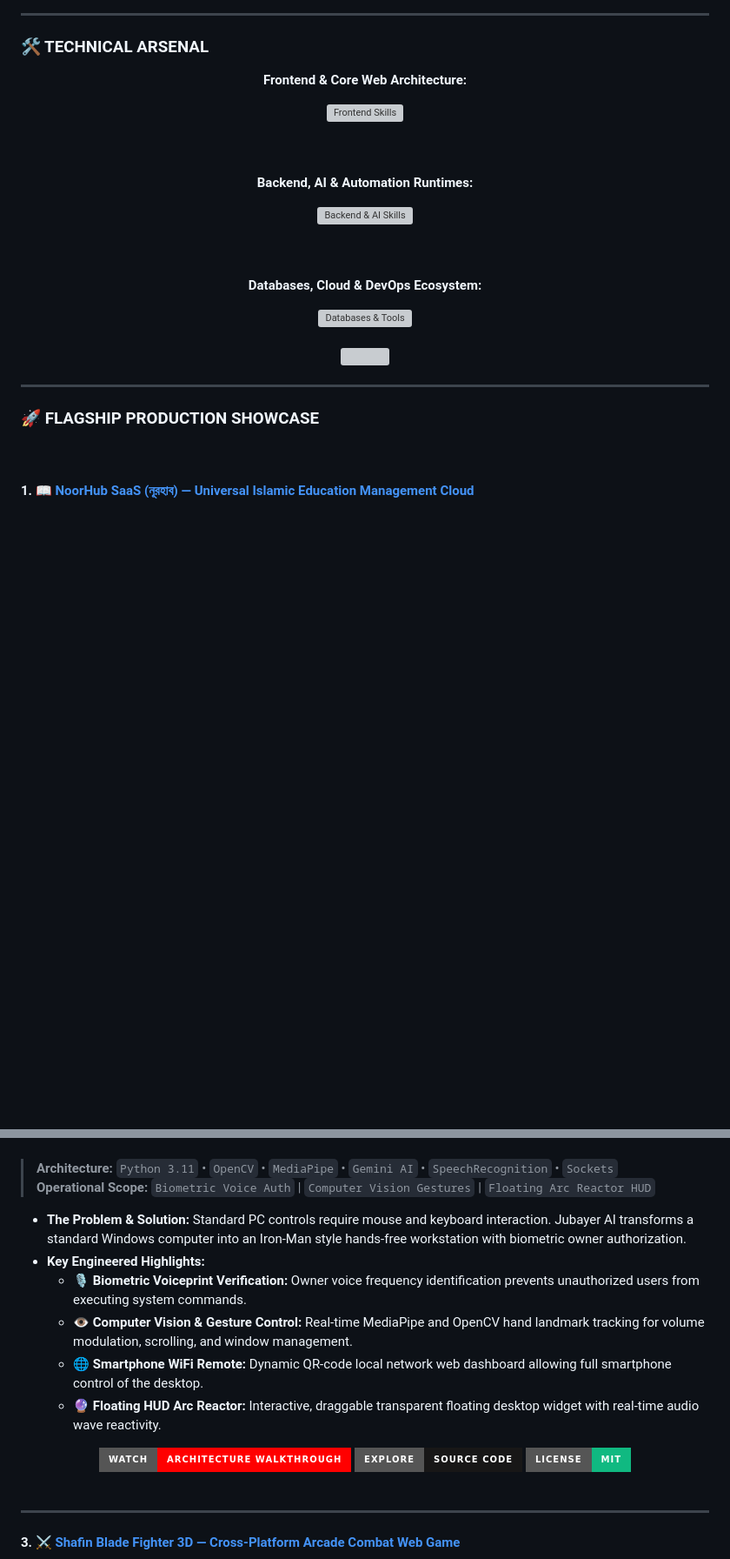
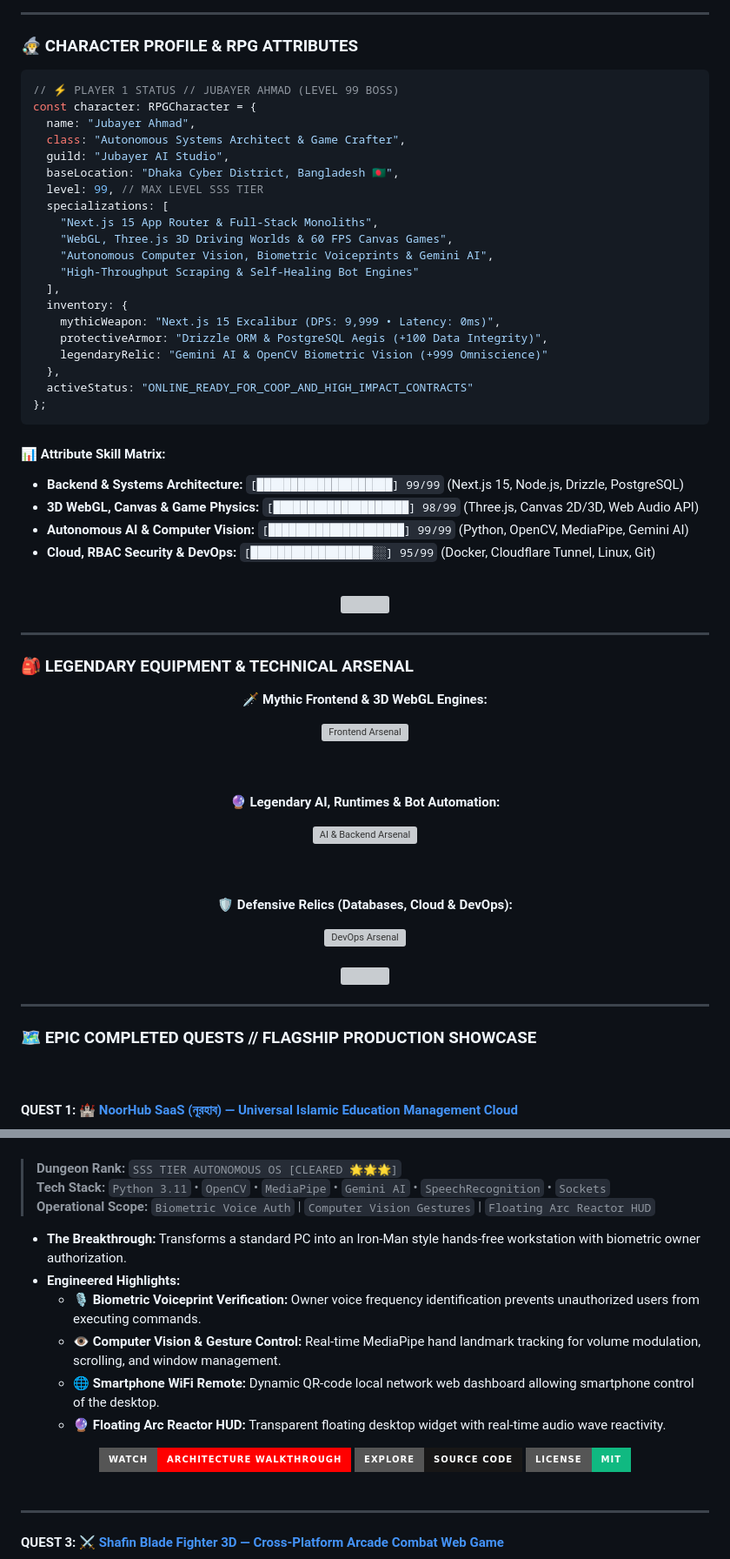
Before and after one commit to Jubayer-AI-Studio/jubayer-ai-studio, a Markdown page: README.md, 2 parts joined by grey strips. Shown at 87% size. Drawn GitHub-style; badges without logos; blank space fills up the shorter version; grey boxes are pictures that could not be loaded.

````diff
--- a/README.md
+++ b/README.md
@@ -82,27 +115,66 @@ await developer.deployNextRevolutionarySystem();
 
 ---
 
-### 🛠️ TECHNICAL ARSENAL
+### 🧙‍♂️ CHARACTER PROFILE & RPG ATTRIBUTES
+
+```typescript
+// ⚡ PLAYER 1 STATUS // JUBAYER AHMAD (LEVEL 99 BOSS)
+const character: RPGCharacter = {
+  name: "Jubayer Ahmad",
+  class: "Autonomous Systems Architect & Game Crafter",
+  guild: "Jubayer AI Studio",
+  baseLocation: "Dhaka Cyber District, Bangladesh 🇧🇩",
+  level: 99, // MAX LEVEL SSS TIER
+  specializations: [
+    "Next.js 15 App Router & Full-Stack Monoliths",
+    "WebGL, Three.js 3D Driving Worlds & 60 FPS Canvas Games",
+    "Autonomous Computer Vision, Biometric Voiceprints & Gemini AI",
+    "High-Throughput Scraping & Self-Healing Bot Engines"
+  ],
+  inventory: {
+    mythicWeapon: "Next.js 15 Excalibur (DPS: 9,999 • Latency: 0ms)",
+    protectiveArmor: "Drizzle ORM & PostgreSQL Aegis (+100 Data Integrity)",
+    legendaryRelic: "Gemini AI & OpenCV Biometric Vision (+999 Omniscience)"
+  },
+  activeStatus: "ONLINE_READY_FOR_COOP_AND_HIGH_IMPACT_CONTRACTS"
+};
+```
+
+#### 📊 Attribute Skill Matrix:
+* **Backend & Systems Architecture:** `[████████████████████] 99/99` (Next.js 15, Node.js, Drizzle, PostgreSQL)
+* **3D WebGL, Canvas & Game Physics:** `[████████████████████] 98/99` (Three.js, Canvas 2D/3D, Web Audio API)
+* **Autonomous AI & Computer Vision:** `[████████████████████] 99/99` (Python, OpenCV, MediaPipe, Gemini AI)
+* **Cloud, RBAC Security & DevOps:** `[██████████████████░░] 95/99` (Docker, Cloudflare Tunnel, Linux, Git)
+
+<br/>
+
+<div align="center">
+  <img src="https://raw.githubusercontent.com/Mayur-Pagote/README_Design_Kit/main/public/Assets/RGB%20Line%20Medium.gif" width="100%" />
+</div>
+
+---
+
+### 🎒 LEGENDARY EQUIPMENT & TECHNICAL ARSENAL
 
 <div align="center">
 
-<p><b>Frontend & Core Web Architecture:</b></p>
+<p><b>🗡️ Mythic Frontend & 3D WebGL Engines:</b></p>
 <a href="https://skillicons.dev">
-  <img src="https://skillicons.dev/icons?i=nextjs,react,ts,js,tailwind,html,css,pwa&theme=dark" alt="Frontend Skills" />
+  <img src="https://skillicons.dev/icons?i=nextjs,react,ts,threejs,tailwind,html,css,pwa&theme=dark" alt="Frontend Arsenal" />
 </a>
 
 <br/><br/>
 
-<p><b>Backend, AI & Automation Runtimes:</b></p>
+<p><b>🔮 Legendary AI, Runtimes & Bot Automation:</b></p>
 <a href="https://skillicons.dev">
-  <img src="https://skillicons.dev/icons?i=python,fastapi,nodejs,opencv,tensorflow,linux&theme=dark" alt="Backend & AI Skills" />
+  <img src="https://skillicons.dev/icons?i=python,fastapi,nodejs,opencv,tensorflow,linux&theme=dark" alt="AI & Backend Arsenal" />
 </a>
 
 <br/><br/>
 
-<p><b>Databases, Cloud & DevOps Ecosystem:</b></p>
+<p><b>🛡️ Defensive Relics (Databases, Cloud & DevOps):</b></p>
 <a href="https://skillicons.dev">
-  <img src="https://skillicons.dev/icons?i=postgres,supabase,sqlite,git,github,docker,vscode,figma,postman&theme=dark" alt="Databases & Tools" />
+  <img src="https://skillicons.dev/icons?i=postgres,supabase,sqlite,docker,git,github,vscode,figma,postman&theme=dark" alt="DevOps Arsenal" />
 </a>
 
 </div>
@@ -115,11 +187,11 @@ await developer.deployNextRevolutionarySystem();
 
 ---
 
-### 🚀 FLAGSHIP PRODUCTION SHOWCASE
+### 🗺️ EPIC COMPLETED QUESTS // FLAGSHIP PRODUCTION SHOWCASE
 
 <br/>
 
-#### 1. 📖 [NoorHub SaaS (নূরহাব) — Universal Islamic Education Management Cloud](https://github.com/Jubayer-AI-Studio/NoorHub-Madrasa-Management-SaaS)
+#### QUEST 1: 🏰 [NoorHub SaaS (নূরহাব) — Universal Islamic Education Management Cloud](https://github.com/Jubayer-AI-Studio/NoorHub-Madrasa-Management-SaaS)
 
 <div align="center">
   <a href="https://github.com/Jubayer-AI-Studio/NoorHub-Madrasa-Management-SaaS">
@@ -164,15 +236,16 @@ await developer.deployNextRevolutionarySystem();
 
 <br/>
 
-> **Architecture:** `Python 3.11` • `OpenCV` • `MediaPipe` • `Gemini AI` • `SpeechRecognition` • `Sockets`
+> **Dungeon Rank:** `SSS TIER AUTONOMOUS OS [CLEARED 🌟🌟🌟]`
+> **Tech Stack:** `Python 3.11` • `OpenCV` • `MediaPipe` • `Gemini AI` • `SpeechRecognition` • `Sockets`
 > **Operational Scope:** `Biometric Voice Auth` | `Computer Vision Gestures` | `Floating Arc Reactor HUD`
 
-* **The Problem & Solution:** Standard PC controls require mouse and keyboard interaction. Jubayer AI transforms a standard Windows computer into an Iron-Man style hands-free workstation with biometric owner authorization.
-* **Key Engineered Highlights:**
-  * 🎙️ **Biometric Voiceprint Verification:** Owner voice frequency identification prevents unauthorized users from executing system commands.
-  * 👁️ **Computer Vision & Gesture Control:** Real-time MediaPipe and OpenCV hand landmark tracking for volume modulation, scrolling, and window management.
-  * 🌐 **Smartphone WiFi Remote:** Dynamic QR-code local network web dashboard allowing full smartphone control of the desktop.
-  * 🔮 **Floating HUD Arc Reactor:** Interactive, draggable transparent floating desktop widget with real-time audio wave reactivity.
+* **The Breakthrough:** Transforms a standard PC into an Iron-Man style hands-free workstation with biometric owner authorization.
+* **Engineered Highlights:**
+  * 🎙️ **Biometric Voiceprint Verification:** Owner voice frequency identification prevents unauthorized users from executing commands.
+  * 👁️ **Computer Vision & Gesture Control:** Real-time MediaPipe hand landmark tracking for volume modulation, scrolling, and window management.
+  * 🌐 **Smartphone WiFi Remote:** Dynamic QR-code local network web dashboard allowing smartphone control of the desktop.
+  * 🔮 **Floating Arc Reactor HUD:** Transparent floating desktop widget with real-time audio wave reactivity.
 
 <div align="center">
   <a href="https://github.com/Jubayer-AI-Studio/Jubayer-Jarvis-AI-Automation" target="_blank">
@@ -188,7 +261,7 @@ await developer.deployNextRevolutionarySystem();
 
 ---
 
-#### 3. ⚔️ [Shafin Blade Fighter 3D — Cross-Platform Arcade Combat Web Game](https://github.com/Jubayer-AI-Studio/Shafin-Blade-Fighter-Game)
+#### QUEST 3: ⚔️ [Shafin Blade Fighter 3D — Cross-Platform Arcade Combat Web Game](https://github.com/Jubayer-AI-Studio/Shafin-Blade-Fighter-Game)
 
 <div align="center">
   <a href="https://github.com/Jubayer-AI-Studio/Shafin-Blade-Fighter-Game">
````
Also changed, not shown: other parts of README.md (+143 -80 lines), assets/og_banners/bruno_world_arcade_banner.png (added).
